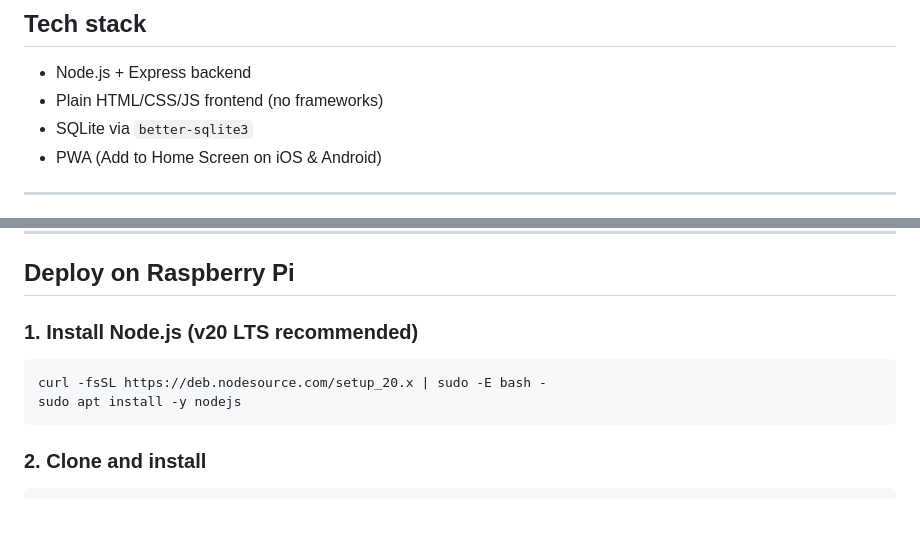
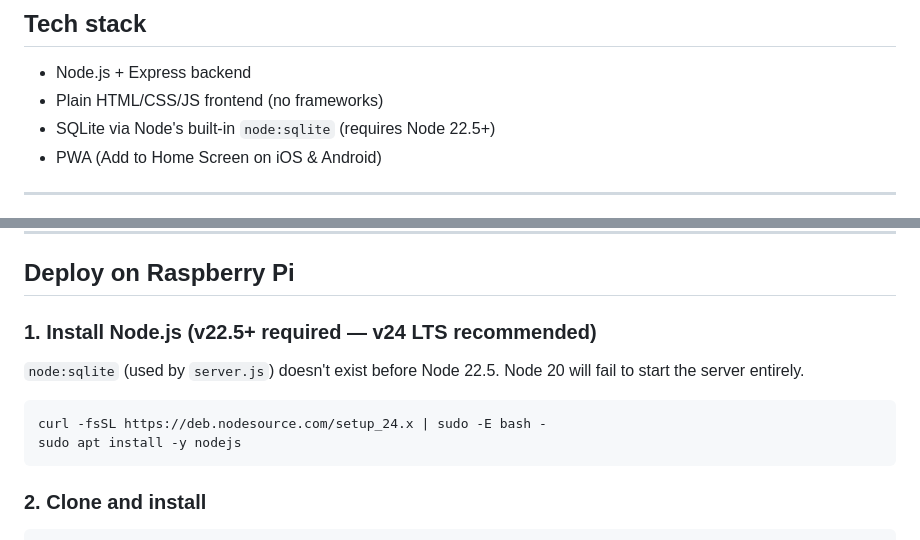
Before and after one commit to RuntyBeatle36/family-dashboard, a Markdown page: README.md, 2 parts joined by grey strips. Drawn GitHub-style; blank space fills up the shorter version.

Commit message:
docs: fix stale Node version and SQLite driver references
README said Node v20 LTS and better-sqlite3 — both predate the switch to
node:sqlite (added in Node 22.5), which server.js actually uses. Following
the old instructions would deploy a Node version too old to start the app.

````diff
--- a/README.md
+++ b/README.md
@@ -14,7 +14,7 @@ A locally-hosted, wall-mounted family dashboard for Raspberry Pi. Serves a touch
 
 - Node.js + Express backend
 - Plain HTML/CSS/JS frontend (no frameworks)
-- SQLite via `better-sqlite3`
+- SQLite via Node's built-in `node:sqlite` (requires Node 22.5+)
 - PWA (Add to Home Screen on iOS & Android)
 
 ---
@@ -33,10 +33,13 @@ Open `http://localhost:3000` in your browser.
 
 ## Deploy on Raspberry Pi
 
-### 1. Install Node.js (v20 LTS recommended)
+### 1. Install Node.js (v22.5+ required — v24 LTS recommended)
+
+`node:sqlite` (used by `server.js`) doesn't exist before Node 22.5. Node 20
+will fail to start the server entirely.
 
 ```bash
-curl -fsSL https://deb.nodesource.com/setup_20.x | sudo -E bash -
+curl -fsSL https://deb.nodesource.com/setup_24.x | sudo -E bash -
 sudo apt install -y nodejs
 ```
 
````
